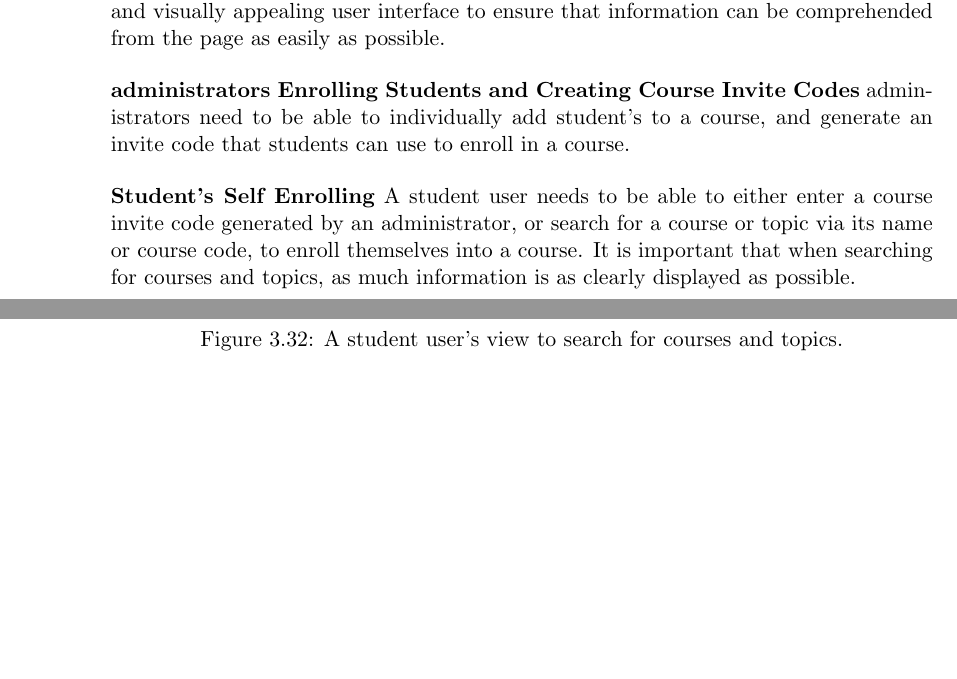
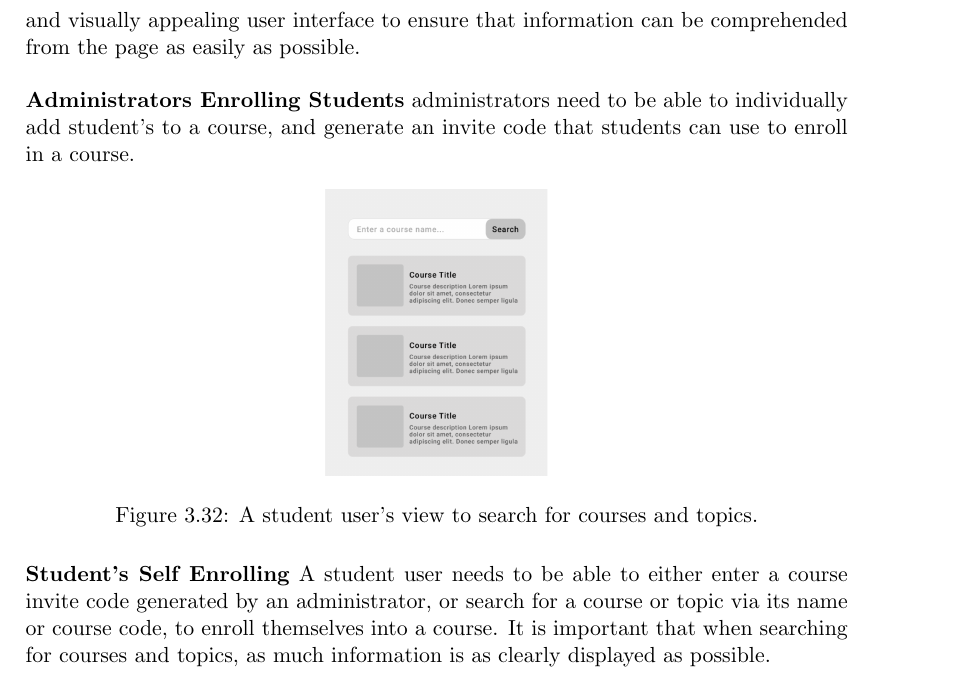
Before and after one commit to MeilinHuang/Meta-Learning-Management-System, a LaTeX thesis (Thesis/ThesisA/thesisa.tex, which reads Thesis/ThesisA/accounts.tex): two parts of pages 85 and 87 of 107 before the commit and part of page 86 of 107 after it, the two joined at a grey line, cut so that both start at the same text, the shorter picture padded with empty space. Compiled offline with pdfLaTeX.

Commit message:
adjusted image position accounts

```diff
--- a/Thesis/ThesisA/accounts.tex
+++ b/Thesis/ThesisA/accounts.tex
@@ -29,12 +29,12 @@ User's need to be able to easily view their account information, and that of oth
   \caption{A student user's screen to enrol in a course via invite code.}
 \end{figure}
 
-\textbf{administrators Enrolling Students and Creating Course Invite Codes}
+\textbf{Administrators Enrolling Students}
 administrators need to be able to individually add student's to a course, and generate an invite code that students can use to enroll in a course.
 
 \begin{figure}[h!]
   \centering
-  \includegraphics[scale=0.4]{images/accounts-search}
+  \includegraphics[scale=0.2]{images/accounts-search}
   \caption{A student user's view to search for courses and topics.}
 \end{figure}
 
```
Also changed, not shown: Thesis/ThesisA/accounts.tex (4 more changed lines).
